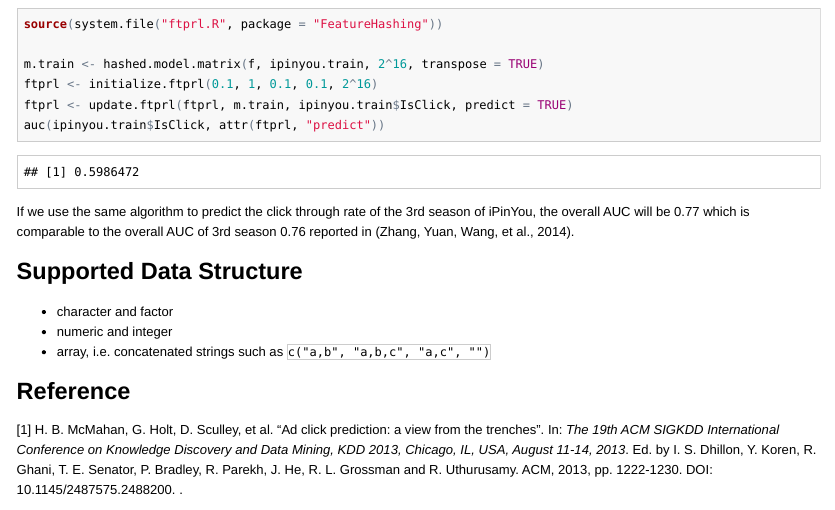
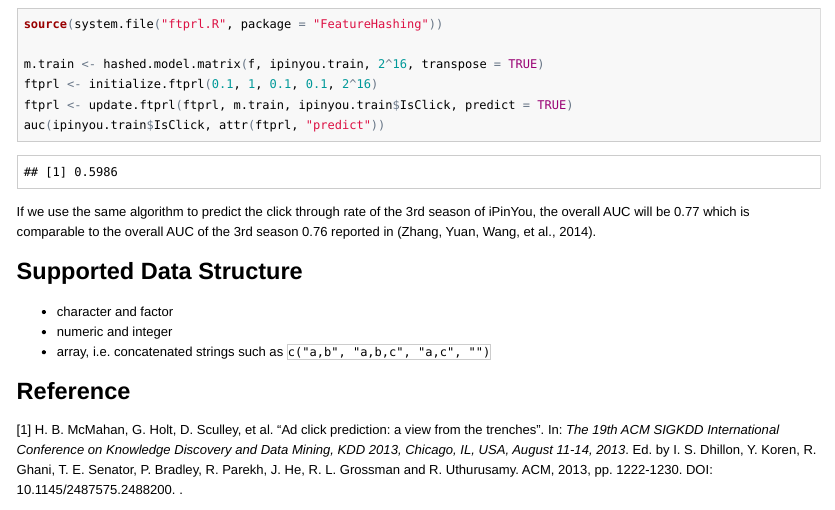
Before and after one commit to wush978/FeatureHashing, an R Markdown document (README.Rmd): the page in a window 1100 px wide, from 2100 px down. The pictures show the output file README.html that the author committed with the source, opened offline.

Commit message:
add `the` #58

````diff
--- a/README.Rmd
+++ b/README.Rmd
@@ -115,7 +115,7 @@ ftprl <- update.ftprl(ftprl, m.train, ipinyou.train$IsClick, predict = TRUE)
 auc(ipinyou.train$IsClick, attr(ftprl, "predict"))
 ```
 
-If we use the same algorithm to predict the click through rate of the 3rd season of iPinYou, the overall AUC will be 0.77 which is comparable to the overall AUC of 3rd season 0.76 reported in `r citep(bib[["zhang2014real"]])`.
+If we use the same algorithm to predict the click through rate of the 3rd season of iPinYou, the overall AUC will be 0.77 which is comparable to the overall AUC of the 3rd season 0.76 reported in `r citep(bib[["zhang2014real"]])`.
 
 ## Supported Data Structure
 
````
Also changed, not shown: README.html, README.md.
